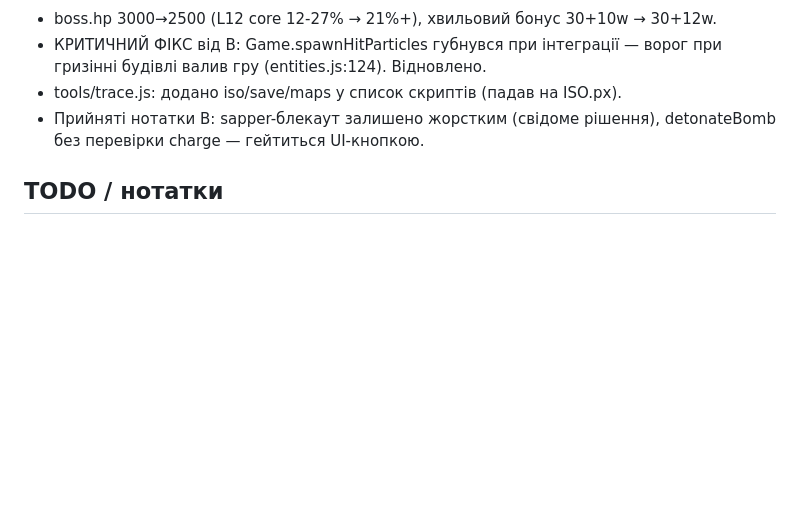
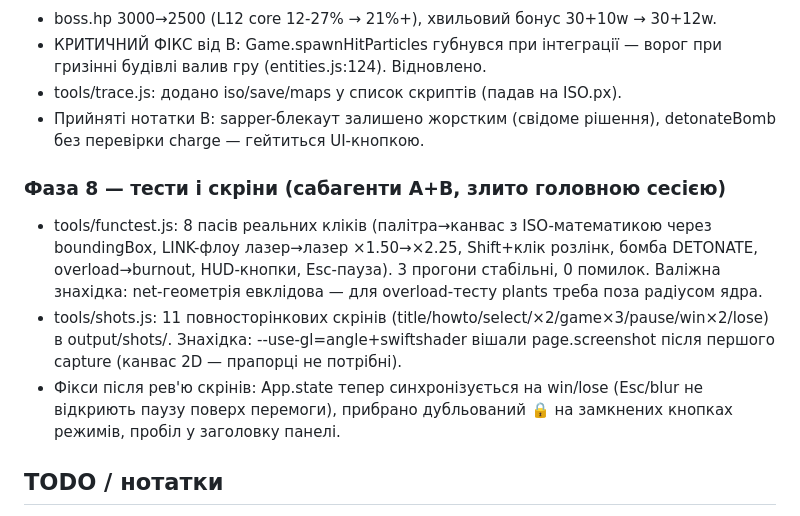
Before and after one commit to closirr/sungrid, a Markdown page: progress.md, the part around the change. GitHub-like rendering; blank space fills up the shorter version.

Commit message:
Phase 9: progress log through phase 8

```diff
--- a/progress.md
+++ b/progress.md
@@ -79,6 +79,11 @@ Original prompt: Прочитай C:\Users\closirr\.zcode\workspace\default\lase
 - tools/trace.js: додано iso/save/maps у список скриптів (падав на ISO.px).
 - Прийняті нотатки B: sapper-блекаут залишено жорстким (свідоме рішення), detonateBomb без перевірки charge — гейтиться UI-кнопкою.
 
+### Фаза 8 — тести і скріни (сабагенти A+B, злито головною сесією)
+- tools/functest.js: 8 пасів реальних кліків (палітра→канвас з ISO-математикою через boundingBox, LINK-флоу лазер→лазер ×1.50→×2.25, Shift+клік розлінк, бомба DETONATE, overload→burnout, HUD-кнопки, Esc-пауза). 3 прогони стабільні, 0 помилок. Валіжна знахідка: net-геометрія евклідова — для overload-тесту plants треба поза радіусом ядра.
+- tools/shots.js: 11 повносторінкових скрінів (title/howto/select/×2/game×3/pause/win×2/lose) в output/shots/. Знахідка: --use-gl=angle+swiftshader вішали page.screenshot після першого capture (канвас 2D — прапорці не потрібні).
+- Фікси після рев'ю скрінів: App.state тепер синхронізується на win/lose (Esc/blur не відкриють паузу поверх перемоги), прибрано дубльований 🔒 на замкнених кнопках режимів, пробіл у заголовку панелі.
+
 ## TODO / нотатки
 - Гра на цьому етапі — робочий скелет laserlink під іменем SUNGRID; фази 2–8 переписують рушій на iso. (фази 2-3 зроблено)
 - bot.js поки від laserlink (не викликається до фази 5) — перепишеть сабагент B.
```
